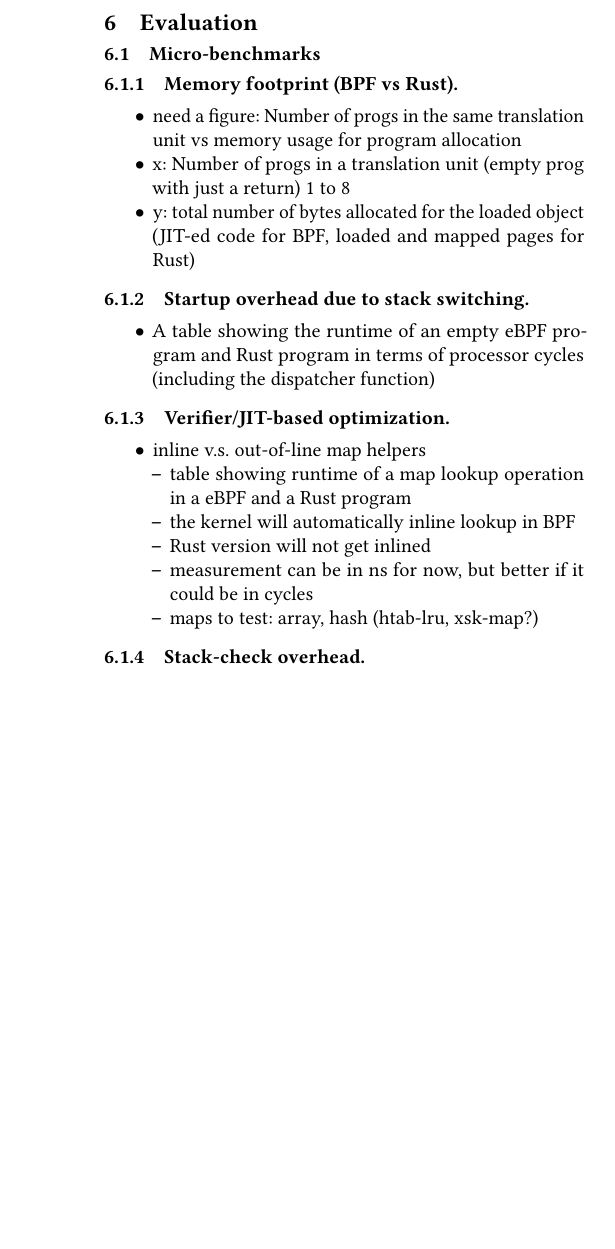
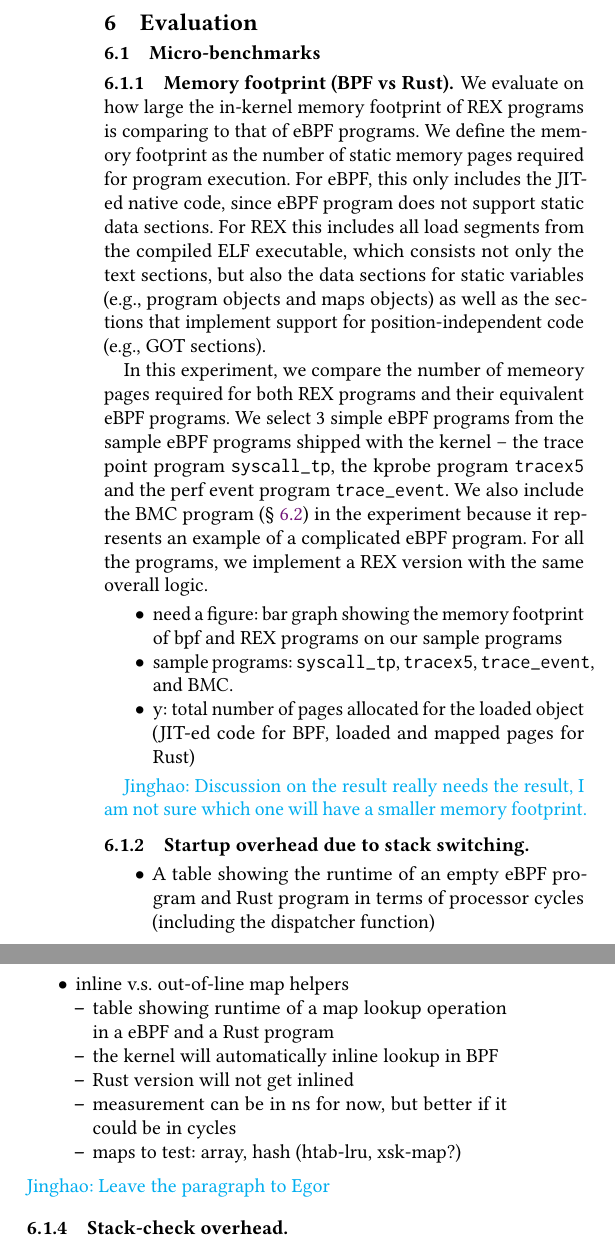
Before and after one commit to upgautamvt/publish-paper, a LaTeX paper (paper.tex, which reads eval.tex): part of one column of page 10 of 11 before the commit and two parts of the columns of page 10 of 11 after it, the two joined at a grey line, cut so that both start at the same text, the shorter picture padded with empty space. Compiled offline with pdfLaTeX.

Commit message:
memory footprint
Signed-off-by: Jinghao Jia <jinghao7@illinois.edu>

```diff
--- a/eval.tex
+++ b/eval.tex
@@ -74,14 +74,42 @@
 
 \subsection{Micro-benchmarks}
 \subsubsection{Memory footprint (BPF vs Rust)}
+% definition of memory footprint
+% eBPF only have JIT code
+% Rust have code sections and other sections, e.g. data and GOT sections
+We evaluate on how large the in-kernel memory footprint of \projname{} programs
+    is comparing to that of eBPF programs.
+We define the memory footprint as the number of static memory pages required
+    for program execution.
+For eBPF, this only includes the JIT-ed native code, since eBPF program does
+    not support static data sections.
+For \projname{} this includes all load segments from the compiled ELF
+    executable, which consists not only the text sections, but also the data
+    sections for static variables (e.g., program objects and maps objects) as
+    well as the sections that implement support for position-independent code
+    (e.g., GOT sections).
+
+In this experiment, we compare the number of memeory pages required for both
+    \projname{} programs and their equivalent eBPF programs.
+We select 3 simple eBPF programs from the sample eBPF programs shipped with the
+    kernel -- the trace point program \texttt{syscall\_tp}, the kprobe program
+    \texttt{tracex5} and the perf event program \texttt{trace\_event}.
+We also include the BMC program (\S~\ref{eval:macro}) in the experiment because
+    it represents an example of a complicated eBPF program.
+For all the programs, we implement a \projname{} version with the same
+    overall logic.
+
 \begin{itemize}
-    \item need a figure: Number of progs in the same translation unit vs
-        memory usage for program allocation
-    \item x: Number of progs in a translation unit (empty prog with just a
-        return) 1 to 8
-    \item y: total number of bytes allocated for the loaded object (JIT-ed code
+    \item need a figure: bar graph showing the memory footprint of bpf and
+        \projname{} programs on our sample programs
+    \item sample programs: \texttt{syscall\_tp}, \texttt{tracex5},
+        \texttt{trace\_event}, and BMC.
+    \item y: total number of pages allocated for the loaded object (JIT-ed code
         for BPF, loaded and mapped pages for Rust)
 \end{itemize}
+
+\jinghao{Discussion on the result really needs the result, I am not sure which
+one will have a smaller memory footprint.}
 
 \subsubsection{Startup overhead due to stack switching}
 \begin{itemize}
@@ -102,6 +130,7 @@
             \item maps to test: array, hash (htab-lru, xsk-map?)
         \end{itemize}
 \end{itemize}
+\jinghao{Leave the paragraph to Egor}
 
 \subsubsection{Stack-check overhead}
 \begin{itemize}
```
Also changed, not shown: eval.tex (1 more changed lines).
